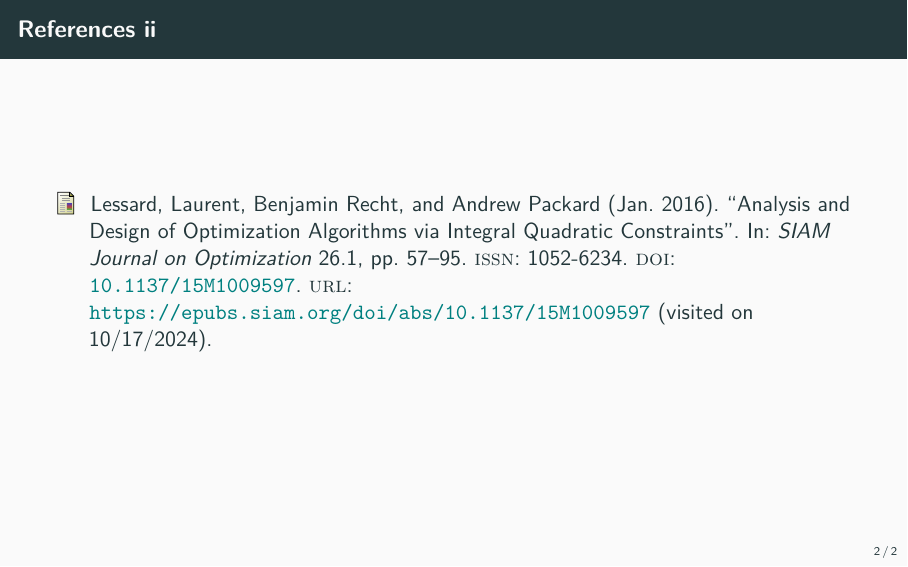
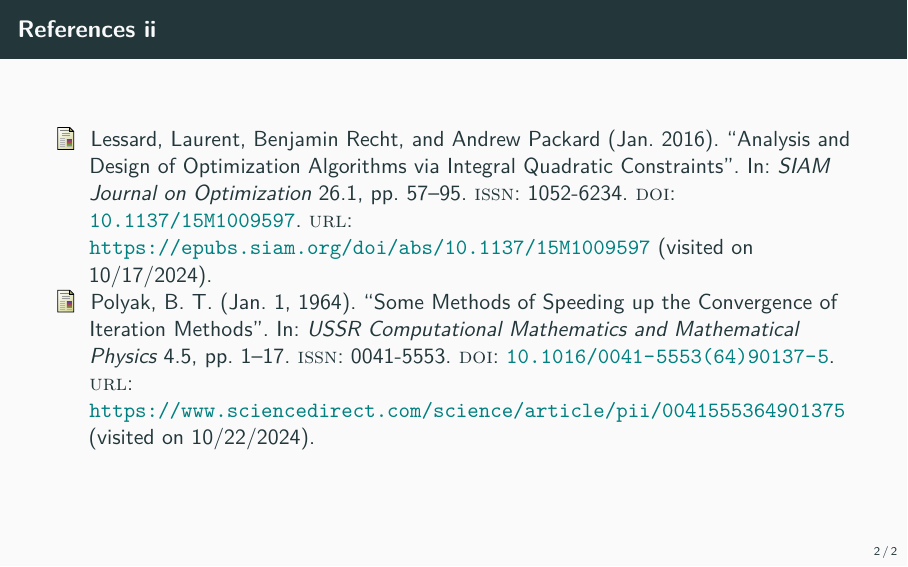
Before and after one commit to math-ku/compstat, LaTeX slides (lecture13/main.tex, which reads lecture13/lecture13.bib): page 83 of 83. Compiled offline with pdfLaTeX.

Commit message:
feat: add polyak reference

```diff
--- a/lecture13/lecture13.bib
+++ b/lecture13/lecture13.bib
@@ -73,3 +73,15 @@
   abstract      = {We present a new family of subgradient methods that dynamically incorporate knowledge of the geometry of the data observed in earlier iterations to perform more informative gradient-based learning. Metaphorically, the adaptation allows us to find needles in haystacks in the form of very predictive but rarely seen features. Our paradigm stems from recent advances in stochastic optimization and online learning which employ proximal functions to control the gradient steps of the algorithm. We describe and analyze an apparatus for adaptively modifying the proximal function, which significantly simplifies setting a learning rate and results in regret guarantees that are provably as good as the best proximal function that can be chosen in hindsight. We give several efficient algorithms for empirical risk minimization problems with common and important regularization functions and domain constraints. We experimentally study our theoretical analysis and show that adaptive subgradient methods outperform state-of-the-art, yet non-adaptive, subgradient algorithms.},
   file          = {/home/jola/Zotero/storage/IHSP25C3/Duchi et al. - 2011 - Adaptive Subgradient Methods for Online Learning and Stochastic Optimization.pdf}
 }
+@article{polyakMethodsSpeedingConvergence1964,
+  title         = {Some Methods of Speeding up the Convergence of Iteration Methods},
+  author        = {Polyak, B. T.},
+  date          = {1964-01-01},
+  journaltitle  = {USSR Computational Mathematics and Mathematical Physics},
+  shortjournal  = {USSR Computational Mathematics and Mathematical Physics},
+  volume        = {4},
+  number        = {5},
+  pages         = {1--17},
+  issn          = {0041-5553},
+  doi           = {10.1016/0041-5553(64)90137-5},
+  url           = {https://www.sciencedirect.com/science/article/pii/0041555364901375},
```
Also changed, not shown: lecture13/main.tex (+1 -1 lines), lecture13/main.pdf, lecture13/lecture13.bib (4 more changed lines).
